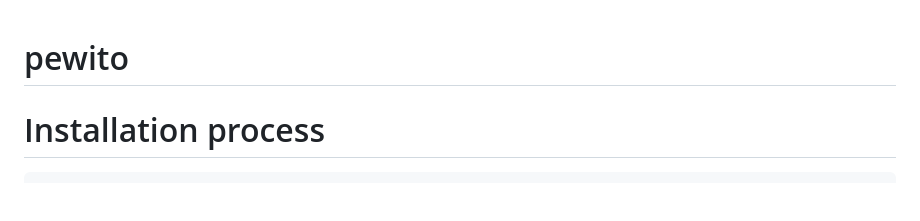
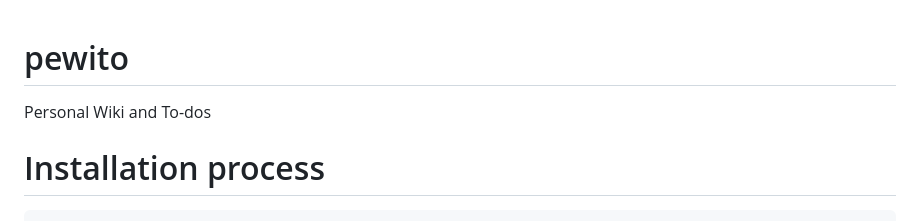
Before and after one commit to papierkorp/knovault, a Markdown page: README.md, the part around the change. GitHub-like rendering; blank space fills up the shorter version.

```diff
--- a/README.md
+++ b/README.md
@@ -1,4 +1,6 @@
 # pewito
+
+Personal Wiki and To-dos
 
 # Installation process
 
```
